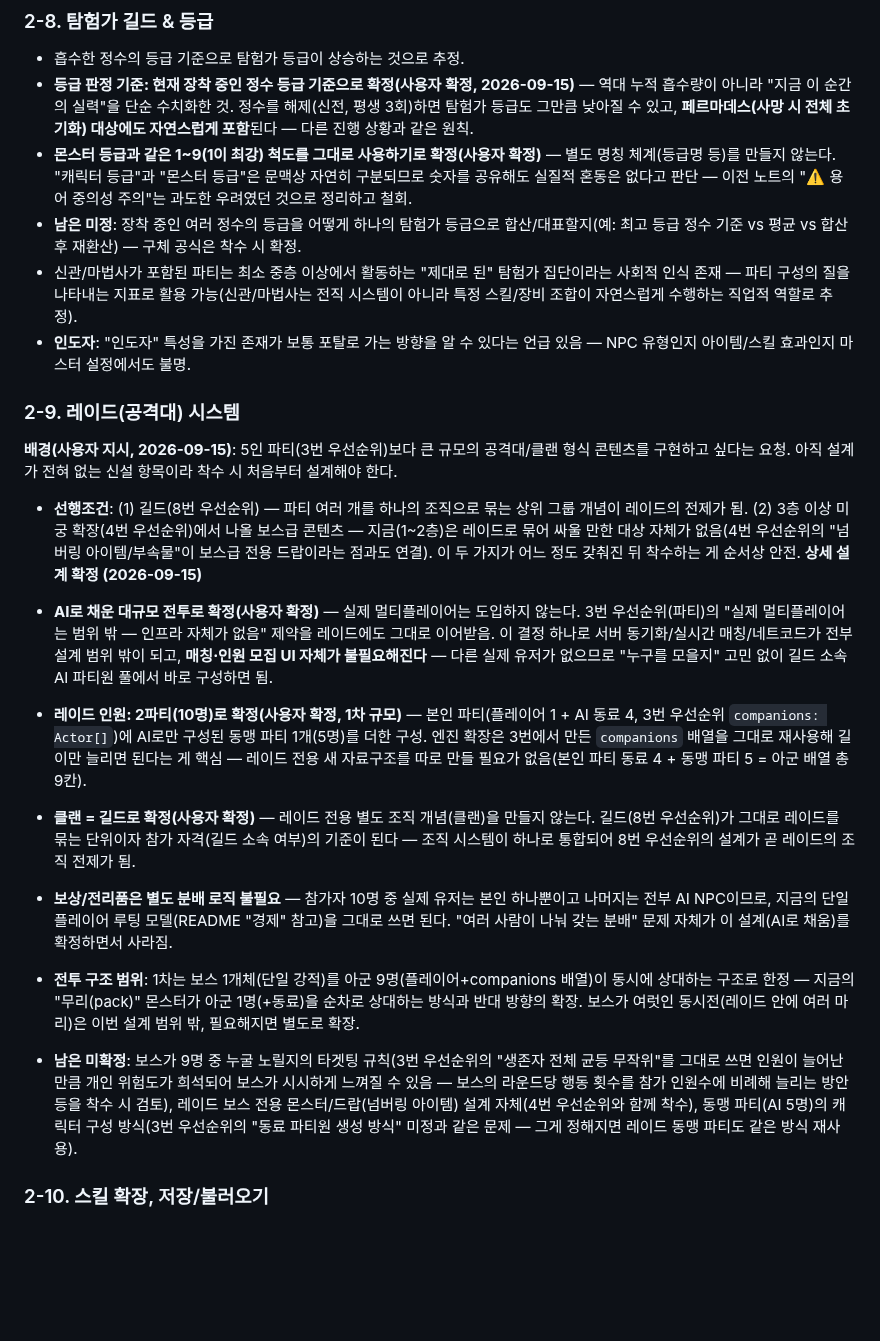
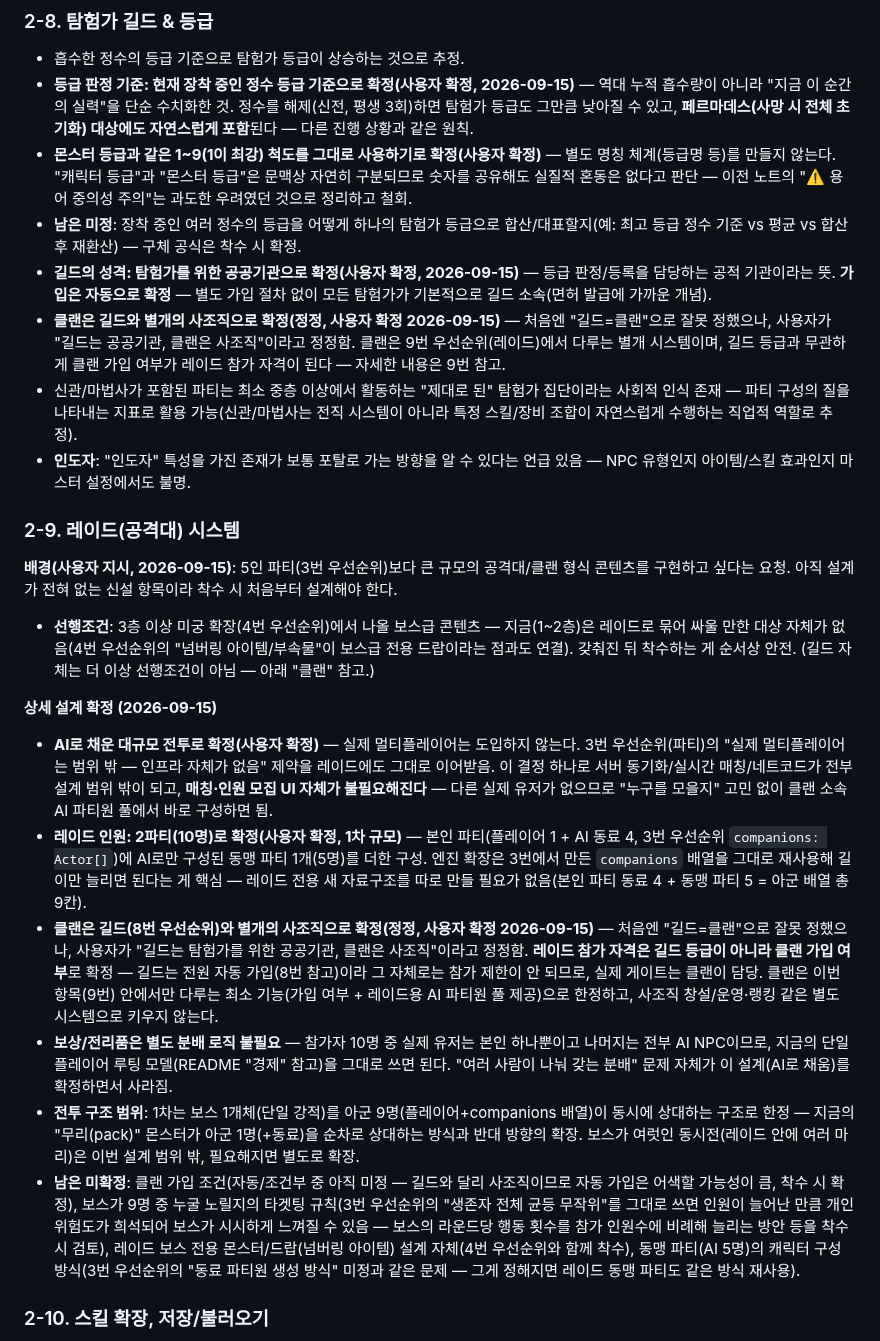
Before and after one commit to xnlrlal/my-new-project, a Markdown page: designnotes.md, the part around the change. Rendered like a GitHub page; blank space fills up the shorter version.

Commit message:
docs: 길드-클랜 분리 정정 (2-8/2-9번 우선순위)
- 길드는 탐험가를 위한 공공기관(전원 자동 가입)으로 확정
- "길드=클랜"으로 잘못 정했던 걸 정정 — 클랜은 길드와 별개의 사조직이며
  레이드(9번) 참가 자격을 담당, 가입 조건은 미정으로 남김

Co-Authored-By: Claude Sonnet 5 <noreply@anthropic.com>
Claude-Session: https://claude.ai/code/session_0132Pv313iMeFNCPeSrDG64G

```diff
--- a/designnotes.md
+++ b/designnotes.md
@@ -241,6 +241,8 @@
 - **등급 판정 기준: 현재 장착 중인 정수 등급 기준으로 확정(사용자 확정, 2026-09-15)** — 역대 누적 흡수량이 아니라 "지금 이 순간의 실력"을 단순 수치화한 것. 정수를 해제(신전, 평생 3회)하면 탐험가 등급도 그만큼 낮아질 수 있고, **페르마데스(사망 시 전체 초기화) 대상에도 자연스럽게 포함**된다 — 다른 진행 상황과 같은 원칙.
 - **몬스터 등급과 같은 1~9(1이 최강) 척도를 그대로 사용하기로 확정(사용자 확정)** — 별도 명칭 체계(등급명 등)를 만들지 않는다. "캐릭터 등급"과 "몬스터 등급"은 문맥상 자연히 구분되므로 숫자를 공유해도 실질적 혼동은 없다고 판단 — 이전 노트의 "⚠️ 용어 중의성 주의"는 과도한 우려였던 것으로 정리하고 철회.
 - **남은 미정**: 장착 중인 여러 정수의 등급을 어떻게 하나의 탐험가 등급으로 합산/대표할지(예: 최고 등급 정수 기준 vs 평균 vs 합산 후 재환산) — 구체 공식은 착수 시 확정.
+- **길드의 성격: 탐험가를 위한 공공기관으로 확정(사용자 확정, 2026-09-15)** — 등급 판정/등록을 담당하는 공적 기관이라는 뜻. **가입은 자동으로 확정** — 별도 가입 절차 없이 모든 탐험가가 기본적으로 길드 소속(면허 발급에 가까운 개념).
+- **클랜은 길드와 별개의 사조직으로 확정(정정, 사용자 확정 2026-09-15)** — 처음엔 "길드=클랜"으로 잘못 정했으나, 사용자가 "길드는 공공기관, 클랜은 사조직"이라고 정정함. 클랜은 9번 우선순위(레이드)에서 다루는 별개 시스템이며, 길드 등급과 무관하게 클랜 가입 여부가 레이드 참가 자격이 된다 — 자세한 내용은 9번 참고.
 - 신관/마법사가 포함된 파티는 최소 중층 이상에서 활동하는 "제대로 된" 탐험가 집단이라는 사회적 인식 존재 — 파티 구성의 질을 나타내는 지표로 활용 가능(신관/마법사는 전직 시스템이 아니라 특정 스킬/장비 조합이 자연스럽게 수행하는 직업적 역할로 추정).
 - **인도자**: "인도자" 특성을 가진 존재가 보통 포탈로 가는 방향을 알 수 있다는 언급 있음 — NPC 유형인지 아이템/스킬 효과인지 마스터 설정에서도 불명.
 
@@ -248,15 +250,16 @@
 
 **배경(사용자 지시, 2026-09-15)**: 5인 파티(3번 우선순위)보다 큰 규모의 공격대/클랜 형식 콘텐츠를 구현하고 싶다는 요청. 아직 설계가 전혀 없는 신설 항목이라 착수 시 처음부터 설계해야 한다.
 
-- **선행조건**: (1) 길드(8번 우선순위) — 파티 여러 개를 하나의 조직으로 묶는 상위 그룹 개념이 레이드의 전제가 됨. (2) 3층 이상 미궁 확장(4번 우선순위)에서 나올 보스급 콘텐츠 — 지금(1~2층)은 레이드로 묶어 싸울 만한 대상 자체가 없음(4번 우선순위의 "넘버링 아이템/부속물"이 보스급 전용 드랍이라는 점과도 연결). 이 두 가지가 어느 정도 갖춰진 뒤 착수하는 게 순서상 안전.
+- **선행조건**: 3층 이상 미궁 확장(4번 우선순위)에서 나올 보스급 콘텐츠 — 지금(1~2층)은 레이드로 묶어 싸울 만한 대상 자체가 없음(4번 우선순위의 "넘버링 아이템/부속물"이 보스급 전용 드랍이라는 점과도 연결). 갖춰진 뒤 착수하는 게 순서상 안전. (길드 자체는 더 이상 선행조건이 아님 — 아래 "클랜" 참고.)
+
 **상세 설계 확정 (2026-09-15)**
 
-- **AI로 채운 대규모 전투로 확정(사용자 확정)** — 실제 멀티플레이어는 도입하지 않는다. 3번 우선순위(파티)의 "실제 멀티플레이어는 범위 밖 — 인프라 자체가 없음" 제약을 레이드에도 그대로 이어받음. 이 결정 하나로 서버 동기화/실시간 매칭/네트코드가 전부 설계 범위 밖이 되고, **매칭·인원 모집 UI 자체가 불필요해진다** — 다른 실제 유저가 없으므로 "누구를 모을지" 고민 없이 길드 소속 AI 파티원 풀에서 바로 구성하면 됨.
+- **AI로 채운 대규모 전투로 확정(사용자 확정)** — 실제 멀티플레이어는 도입하지 않는다. 3번 우선순위(파티)의 "실제 멀티플레이어는 범위 밖 — 인프라 자체가 없음" 제약을 레이드에도 그대로 이어받음. 이 결정 하나로 서버 동기화/실시간 매칭/네트코드가 전부 설계 범위 밖이 되고, **매칭·인원 모집 UI 자체가 불필요해진다** — 다른 실제 유저가 없으므로 "누구를 모을지" 고민 없이 클랜 소속 AI 파티원 풀에서 바로 구성하면 됨.
 - **레이드 인원: 2파티(10명)로 확정(사용자 확정, 1차 규모)** — 본인 파티(플레이어 1 + AI 동료 4, 3번 우선순위 `companions: Actor[]`)에 AI로만 구성된 동맹 파티 1개(5명)를 더한 구성. 엔진 확장은 3번에서 만든 `companions` 배열을 그대로 재사용해 길이만 늘리면 된다는 게 핵심 — 레이드 전용 새 자료구조를 따로 만들 필요가 없음(본인 파티 동료 4 + 동맹 파티 5 = 아군 배열 총 9칸).
-- **클랜 = 길드로 확정(사용자 확정)** — 레이드 전용 별도 조직 개념(클랜)을 만들지 않는다. 길드(8번 우선순위)가 그대로 레이드를 묶는 단위이자 참가 자격(길드 소속 여부)의 기준이 된다 — 조직 시스템이 하나로 통합되어 8번 우선순위의 설계가 곧 레이드의 조직 전제가 됨.
+- **클랜은 길드(8번 우선순위)와 별개의 사조직으로 확정(정정, 사용자 확정 2026-09-15)** — 처음엔 "길드=클랜"으로 잘못 정했으나, 사용자가 "길드는 탐험가를 위한 공공기관, 클랜은 사조직"이라고 정정함. **레이드 참가 자격은 길드 등급이 아니라 클랜 가입 여부**로 확정 — 길드는 전원 자동 가입(8번 참고)이라 그 자체로는 참가 제한이 안 되므로, 실제 게이트는 클랜이 담당. 클랜은 이번 항목(9번) 안에서만 다루는 최소 기능(가입 여부 + 레이드용 AI 파티원 풀 제공)으로 한정하고, 사조직 창설/운영·랭킹 같은 별도 시스템으로 키우지 않는다.
 - **보상/전리품은 별도 분배 로직 불필요** — 참가자 10명 중 실제 유저는 본인 하나뿐이고 나머지는 전부 AI NPC이므로, 지금의 단일 플레이어 루팅 모델(README "경제" 참고)을 그대로 쓰면 된다. "여러 사람이 나눠 갖는 분배" 문제 자체가 이 설계(AI로 채움)를 확정하면서 사라짐.
 - **전투 구조 범위**: 1차는 보스 1개체(단일 강적)를 아군 9명(플레이어+companions 배열)이 동시에 상대하는 구조로 한정 — 지금의 "무리(pack)" 몬스터가 아군 1명(+동료)을 순차로 상대하는 방식과 반대 방향의 확장. 보스가 여럿인 동시전(레이드 안에 여러 마리)은 이번 설계 범위 밖, 필요해지면 별도로 확장.
-- **남은 미확정**: 보스가 9명 중 누굴 노릴지의 타겟팅 규칙(3번 우선순위의 "생존자 전체 균등 무작위"를 그대로 쓰면 인원이 늘어난 만큼 개인 위험도가 희석되어 보스가 시시하게 느껴질 수 있음 — 보스의 라운드당 행동 횟수를 참가 인원수에 비례해 늘리는 방안 등을 착수 시 검토), 레이드 보스 전용 몬스터/드랍(넘버링 아이템) 설계 자체(4번 우선순위와 함께 착수), 동맹 파티(AI 5명)의 캐릭터 구성 방식(3번 우선순위의 "동료 파티원 생성 방식" 미정과 같은 문제 — 그게 정해지면 레이드 동맹 파티도 같은 방식 재사용).
+- **남은 미확정**: 클랜 가입 조건(자동/조건부 중 아직 미정 — 길드와 달리 사조직이므로 자동 가입은 어색할 가능성이 큼, 착수 시 확정), 보스가 9명 중 누굴 노릴지의 타겟팅 규칙(3번 우선순위의 "생존자 전체 균등 무작위"를 그대로 쓰면 인원이 늘어난 만큼 개인 위험도가 희석되어 보스가 시시하게 느껴질 수 있음 — 보스의 라운드당 행동 횟수를 참가 인원수에 비례해 늘리는 방안 등을 착수 시 검토), 레이드 보스 전용 몬스터/드랍(넘버링 아이템) 설계 자체(4번 우선순위와 함께 착수), 동맹 파티(AI 5명)의 캐릭터 구성 방식(3번 우선순위의 "동료 파티원 생성 방식" 미정과 같은 문제 — 그게 정해지면 레이드 동맹 파티도 같은 방식 재사용).
 
 ### 2-10. 스킬 확장, 저장/불러오기
 
```
